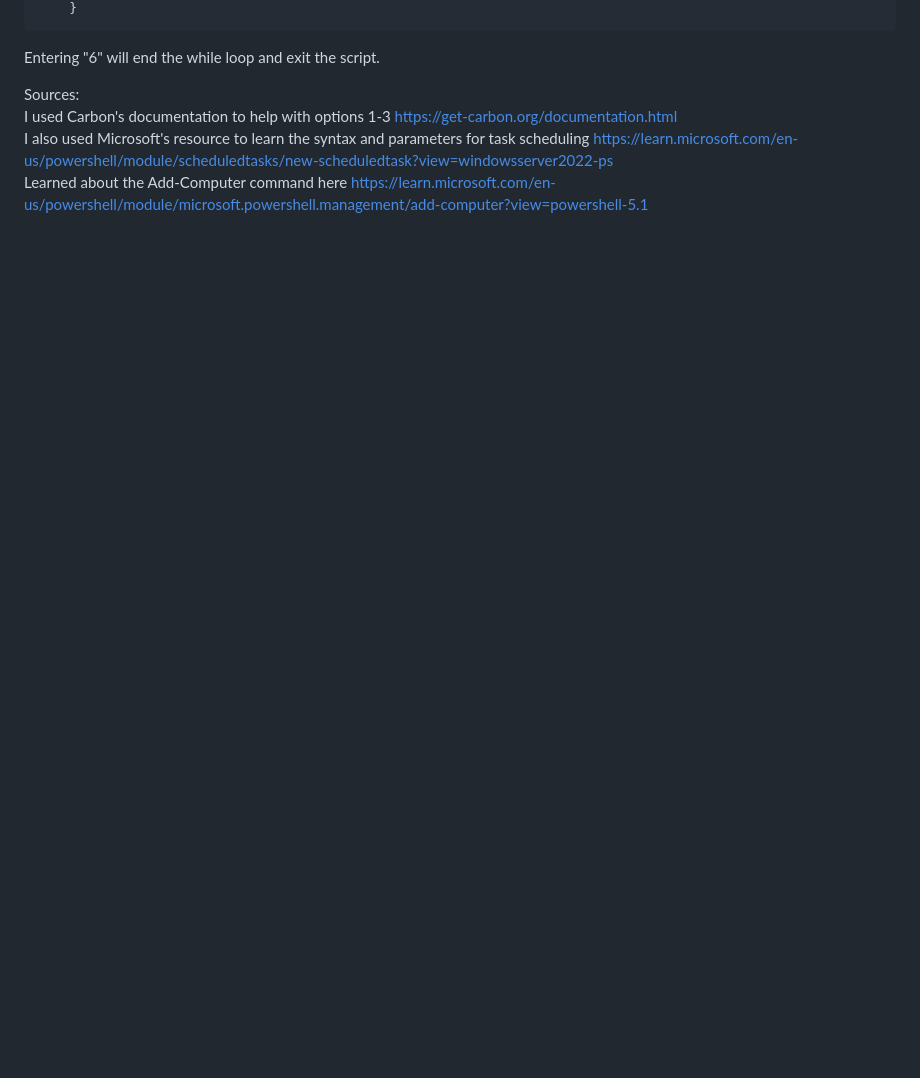
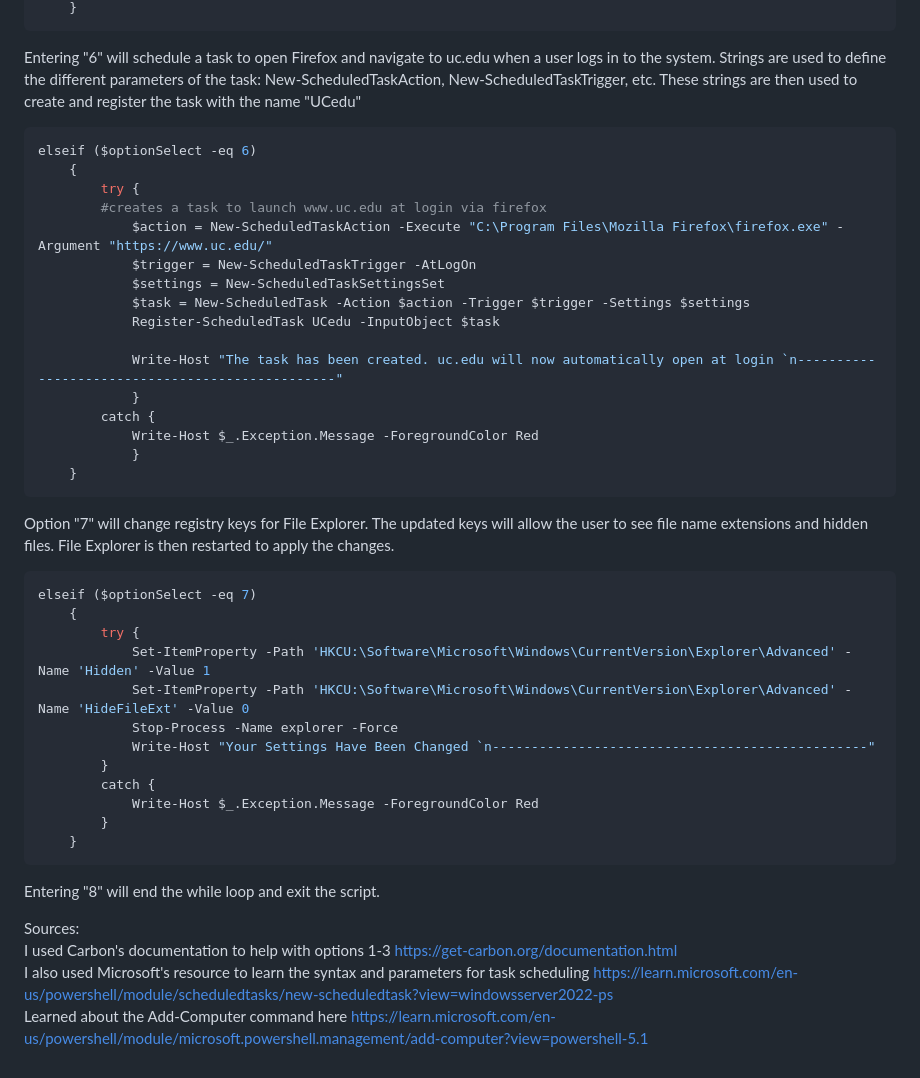
Before and after one commit to NPhillips4/it3038c-scripts, a Markdown page: Project3/README.md, the part around the change printed below. Drawn GitHub-style; blank space fills up the shorter version.

````diff
--- a/Project3/README.md
+++ b/Project3/README.md
@@ -71,6 +91,40 @@ elseif ($optionSelect -eq 5)
     }
 ```
-Entering "6" will end the while loop and exit the script.
+Entering "6" will schedule a task to open Firefox and navigate to uc.edu when a user logs in to the system. Strings are used to define the different parameters of the task: New-ScheduledTaskAction, New-ScheduledTaskTrigger, etc. These strings are then used to create and register the task with the name "UCedu"
+```powershell
+elseif ($optionSelect -eq 6)
+    {
+        try {
+        #creates a task to launch www.uc.edu at login via firefox
+            $action = New-ScheduledTaskAction -Execute "C:\Program Files\Mozilla Firefox\firefox.exe" -Argument "https://www.uc.edu/"
+            $trigger = New-ScheduledTaskTrigger -AtLogOn
+            $settings = New-ScheduledTaskSettingsSet
+            $task = New-ScheduledTask -Action $action -Trigger $trigger -Settings $settings
+            Register-ScheduledTask UCedu -InputObject $task
+
+            Write-Host "The task has been created. uc.edu will now automatically open at login `n------------------------------------------------"
+            }
+        catch {
+            Write-Host $_.Exception.Message -ForegroundColor Red
+            }
+    }
+```
+Option "7" will change registry keys for File Explorer. The updated keys will allow the user to see file name extensions and hidden files. File Explorer is then restarted to apply the changes.
+```powershell
+elseif ($optionSelect -eq 7)
+    {
+        try {
+            Set-ItemProperty -Path 'HKCU:\Software\Microsoft\Windows\CurrentVersion\Explorer\Advanced' -Name 'Hidden' -Value 1
+            Set-ItemProperty -Path 'HKCU:\Software\Microsoft\Windows\CurrentVersion\Explorer\Advanced' -Name 'HideFileExt' -Value 0
+            Stop-Process -Name explorer -Force
+            Write-Host "Your Settings Have Been Changed `n------------------------------------------------"
+        }
+        catch {
+            Write-Host $_.Exception.Message -ForegroundColor Red
+        }
+    }
+```
+Entering "8" will end the while loop and exit the script.
 
 Sources:<br>
 I used Carbon's documentation to help with options 1-3 https://get-carbon.org/documentation.html<br>
````
Also changed, not shown: other parts of Project3/README.md (+52 -32 lines).
